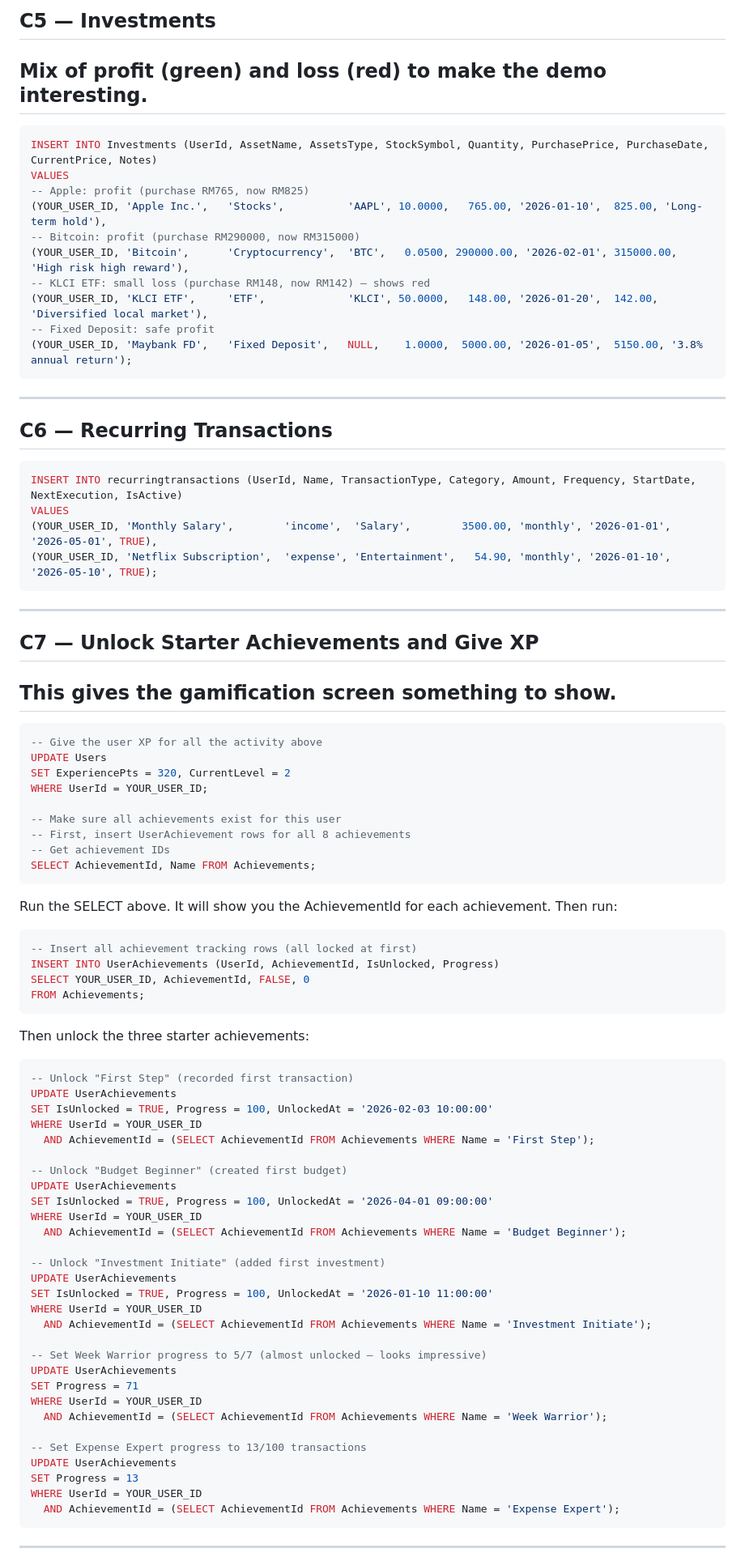
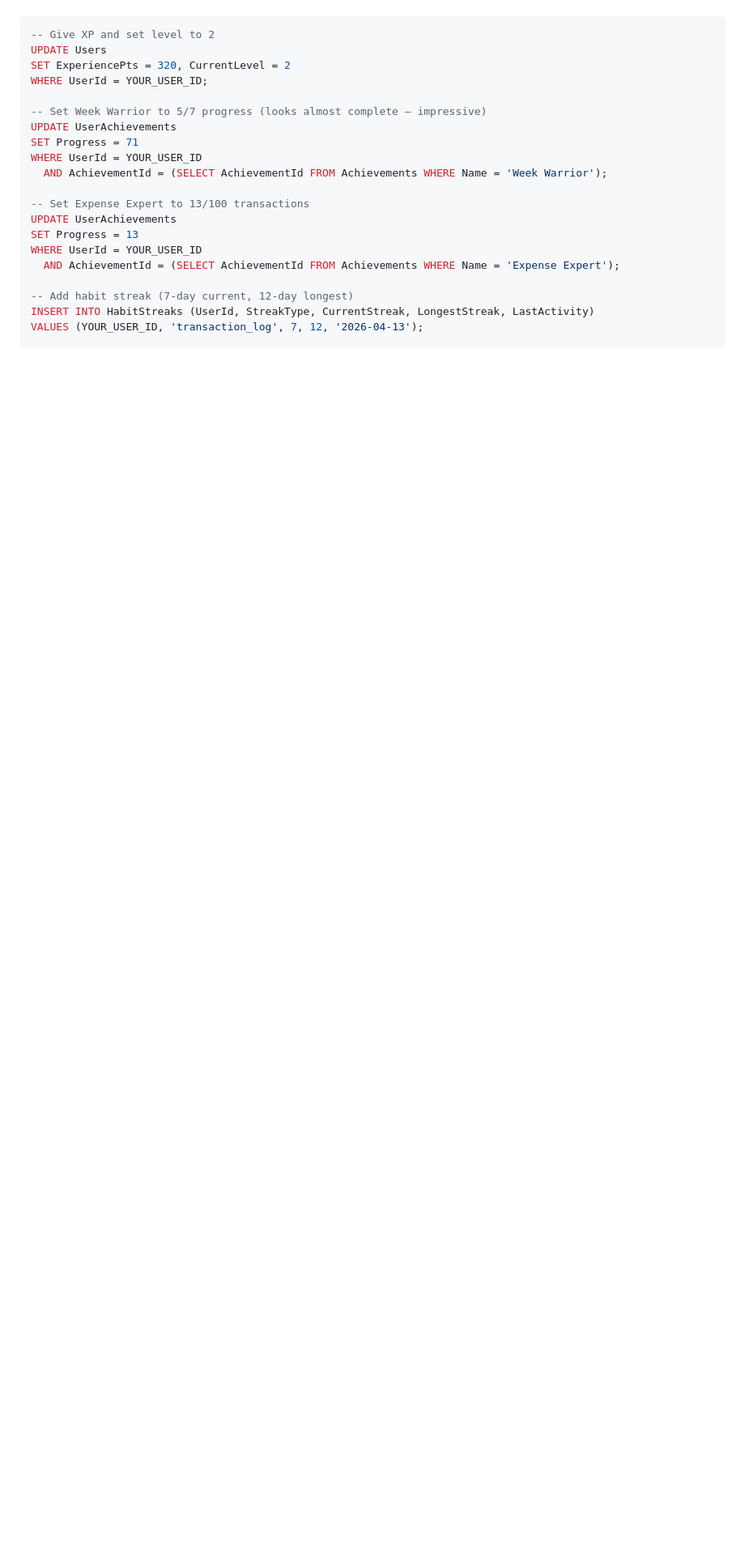
Before and after one commit to violet0627/smartfinance, a Markdown page: .docs/PRESENTATION_PREP_GUIDE.md, the part around one of its changes. Shown at 81% size. Drawn GitHub-style; blank space fills up the shorter version.

````diff
--- a/.docs/PRESENTATION_PREP_GUIDE.md
+++ b/.docs/PRESENTATION_PREP_GUIDE.md
@@ -157,89 +239,21 @@ VALUES
-## C5 — Investments
-## Mix of profit (green) and loss (red) to make the demo interesting.
-
-```sql
-INSERT INTO Investments (UserId, AssetName, AssetsType, StockSymbol, Quantity, PurchasePrice, PurchaseDate, CurrentPrice, Notes)
-VALUES
--- Apple: profit (purchase RM765, now RM825)
-(YOUR_USER_ID, 'Apple Inc.',   'Stocks',          'AAPL', 10.0000,   765.00, '2026-01-10',  825.00, 'Long-term hold'),
--- Bitcoin: profit (purchase RM290000, now RM315000)
-(YOUR_USER_ID, 'Bitcoin',      'Cryptocurrency',  'BTC',   0.0500, 290000.00, '2026-02-01', 315000.00, 'High risk high reward'),
--- KLCI ETF: small loss (purchase RM148, now RM142) — shows red
-(YOUR_USER_ID, 'KLCI ETF',     'ETF',             'KLCI', 50.0000,   148.00, '2026-01-20',  142.00, 'Diversified local market'),
--- Fixed Deposit: safe profit
-(YOUR_USER_ID, 'Maybank FD',   'Fixed Deposit',   NULL,    1.0000,  5000.00, '2026-01-05',  5150.00, '3.8% annual return');
-```
-
----
-
-## C6 — Recurring Transactions
-
-```sql
-INSERT INTO recurringtransactions (UserId, Name, TransactionType, Category, Amount, Frequency, StartDate, NextExecution, IsActive)
-VALUES
-(YOUR_USER_ID, 'Monthly Salary',        'income',  'Salary',        3500.00, 'monthly', '2026-01-01', '2026-05-01', TRUE),
-(YOUR_USER_ID, 'Netflix Subscription',  'expense', 'Entertainment',   54.90, 'monthly', '2026-01-10', '2026-05-10', TRUE);
-```
-
----
-
-## C7 — Unlock Starter Achievements and Give XP
-## This gives the gamification screen something to show.
-
-```sql
--- Give the user XP for all the activity above
+-- Give XP and set level to 2
 UPDATE Users
 SET ExperiencePts = 320, CurrentLevel = 2
 WHERE UserId = YOUR_USER_ID;
 
--- Make sure all achievements exist for this user
--- First, insert UserAchievement rows for all 8 achievements
--- Get achievement IDs
-SELECT AchievementId, Name FROM Achievements;
-```
-
-Run the SELECT above. It will show you the AchievementId for each achievement. Then run:
-
-```sql
--- Insert all achievement tracking rows (all locked at first)
-INSERT INTO UserAchievements (UserId, AchievementId, IsUnlocked, Progress)
-SELECT YOUR_USER_ID, AchievementId, FALSE, 0
-FROM Achievements;
-```
-
-Then unlock the three starter achievements:
-
-```sql
--- Unlock "First Step" (recorded first transaction)
-UPDATE UserAchievements
-SET IsUnlocked = TRUE, Progress = 100, UnlockedAt = '2026-02-03 10:00:00'
-WHERE UserId = YOUR_USER_ID
-  AND AchievementId = (SELECT AchievementId FROM Achievements WHERE Name = 'First Step');
-
--- Unlock "Budget Beginner" (created first budget)
-UPDATE UserAchievements
-SET IsUnlocked = TRUE, Progress = 100, UnlockedAt = '2026-04-01 09:00:00'
-WHERE UserId = YOUR_USER_ID
-  AND AchievementId = (SELECT AchievementId FROM Achievements WHERE Name = 'Budget Beginner');
-
--- Unlock "Investment Initiate" (added first investment)
-UPDATE UserAchievements
-SET IsUnlocked = TRUE, Progress = 100, UnlockedAt = '2026-01-10 11:00:00'
-WHERE UserId = YOUR_USER_ID
-  AND AchievementId = (SELECT AchievementId FROM Achievements WHERE Name = 'Investment Initiate');
-
--- Set Week Warrior progress to 5/7 (almost unlocked — looks impressive)
+-- Set Week Warrior to 5/7 progress (looks almost complete — impressive)
 UPDATE UserAchievements
 SET Progress = 71
 WHERE UserId = YOUR_USER_ID
   AND AchievementId = (SELECT AchievementId FROM Achievements WHERE Name = 'Week Warrior');
 
--- Set Expense Expert progress to 13/100 transactions
+-- Set Expense Expert to 13/100 transactions
 UPDATE UserAchievements
 SET Progress = 13
 WHERE UserId = YOUR_USER_ID
   AND AchievementId = (SELECT AchievementId FROM Achievements WHERE Name = 'Expense Expert');
-```
 
----
+-- Add habit streak (7-day current, 12-day longest)
+INSERT INTO HabitStreaks (UserId, StreakType, CurrentStreak, LongestStreak, LastActivity)
+VALUES (YOUR_USER_ID, 'transaction_log', 7, 12, '2026-04-13');
 
````
Also changed, not shown: other parts of .docs/PRESENTATION_PREP_GUIDE.md (+171 -101 lines).
